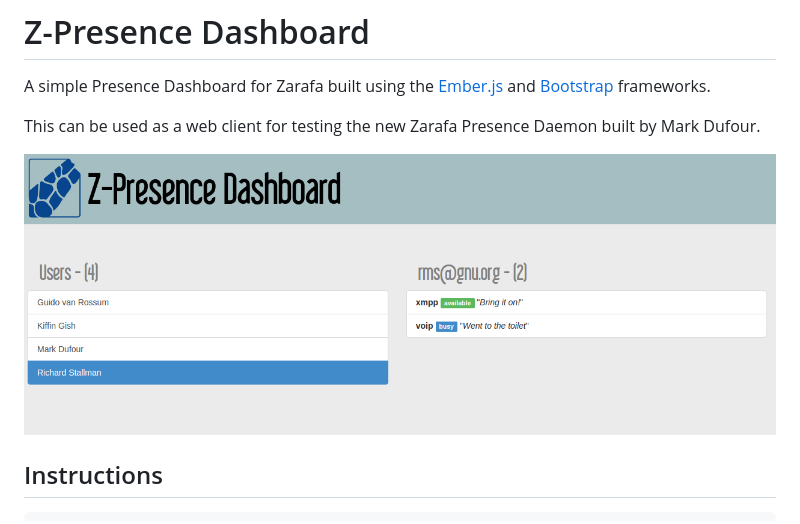
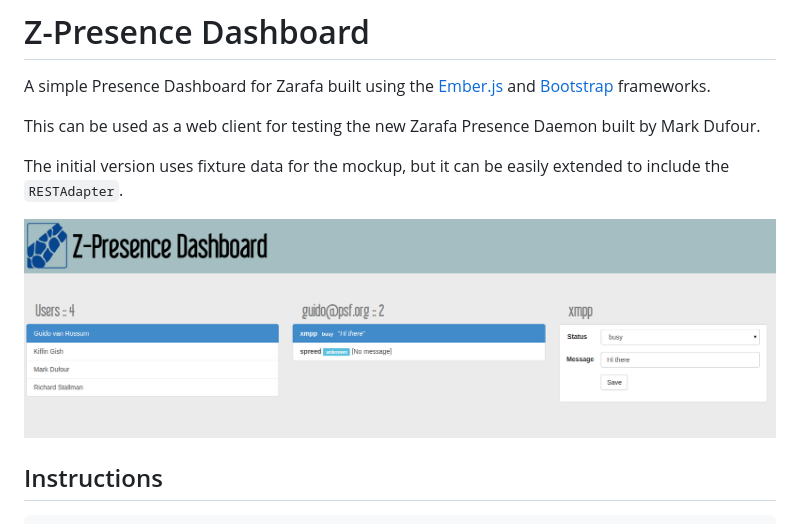
Before and after one commit to kgish/zpresence, a Markdown page: README.md, the part around the change. GitHub-like rendering; pictures changed too: images/screenshot.png.

```diff
--- a/README.md
+++ b/README.md
@@ -3,6 +3,8 @@
 A simple Presence Dashboard for Zarafa built using the [Ember.js](http://www.emberjs.com) and [Bootstrap](http://getbootstrap.com/) frameworks.
 
 This can be used as a web client for testing the new Zarafa Presence Daemon built by Mark Dufour.
+
+The initial version uses fixture data for the mockup, but it can be easily extended to include the `RESTAdapter`.
 
 ![](images/screenshot.png?raw=true)
 
```
Also changed, not shown: 2 other files.
